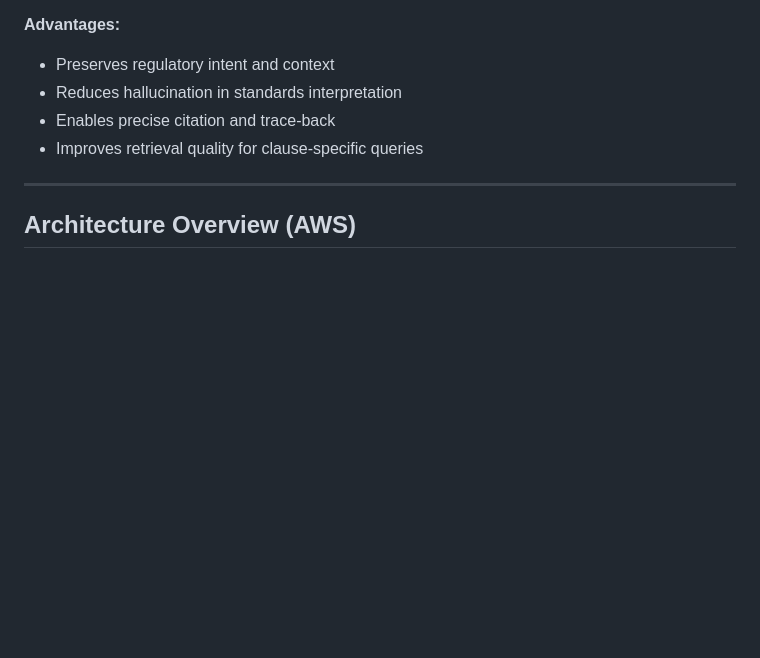
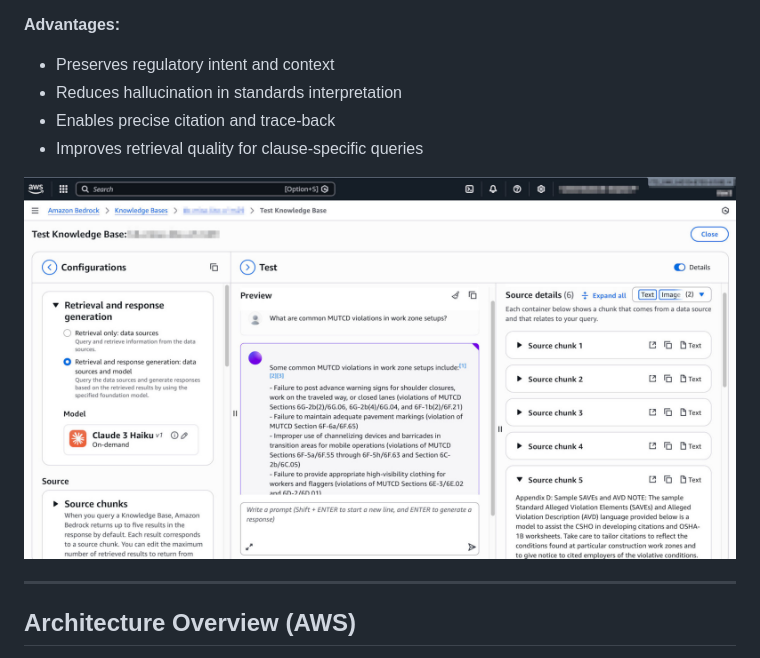
Before and after one commit to z00bean/Mobility-Intelligence-for-Safety-RAG, a Markdown page: README.md, the part around the change. Drawn GitHub-style; pictures changed too: img/bedrock-scrshot.jpg (added); blank space fills up the shorter version.

Commit message:
Added screenshot

```diff
--- a/README.md
+++ b/README.md
@@ -52,6 +52,10 @@ Instead of flat text chunking, documents are ingested using **structural hierarc
 - Reduces hallucination in standards interpretation
 - Enables precise citation and trace-back
 - Improves retrieval quality for clause-specific queries
+
+
+<img src="img/bedrock-scrshot.jpg" alt="MISO Screenshot" width="800">
+
 
 ---
 
```
